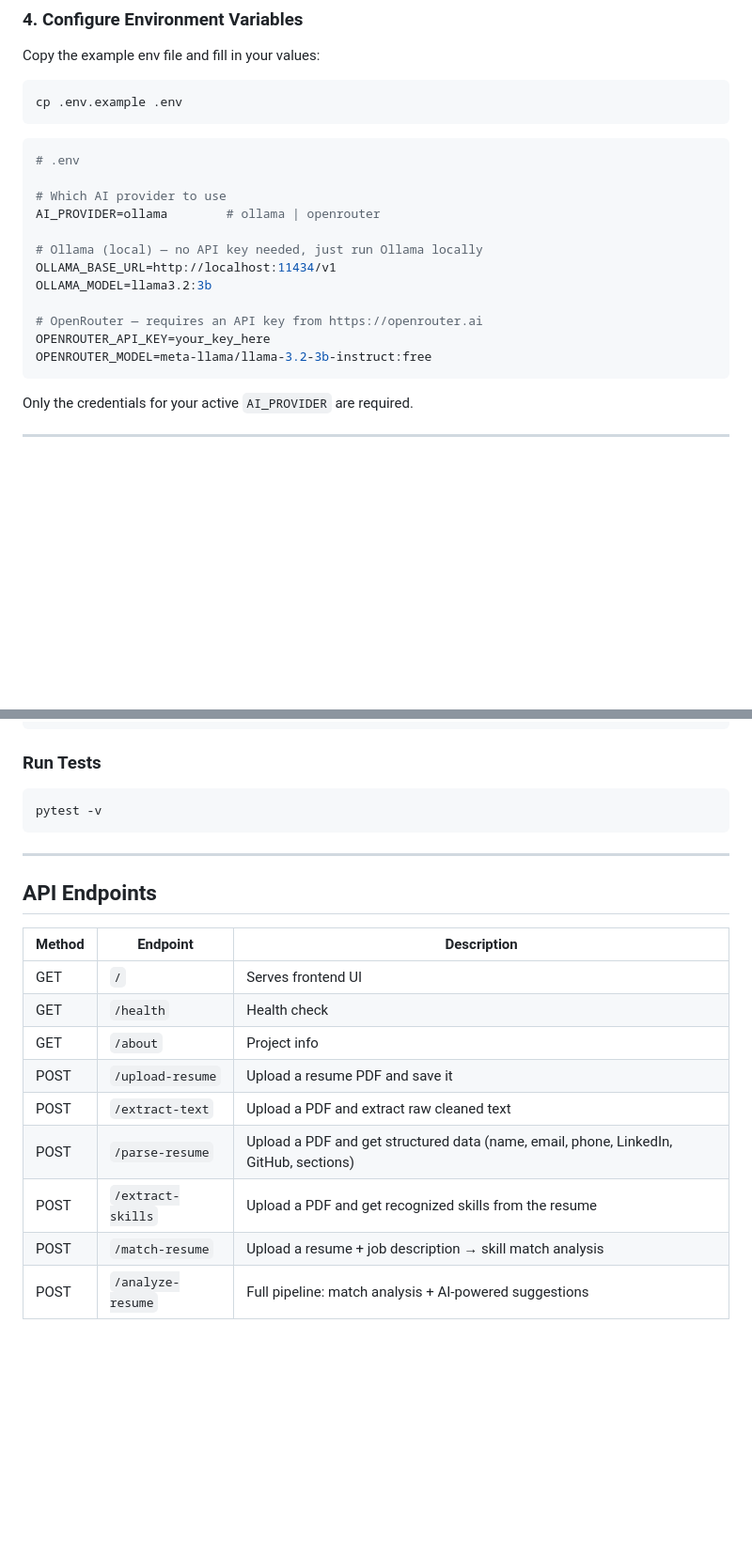
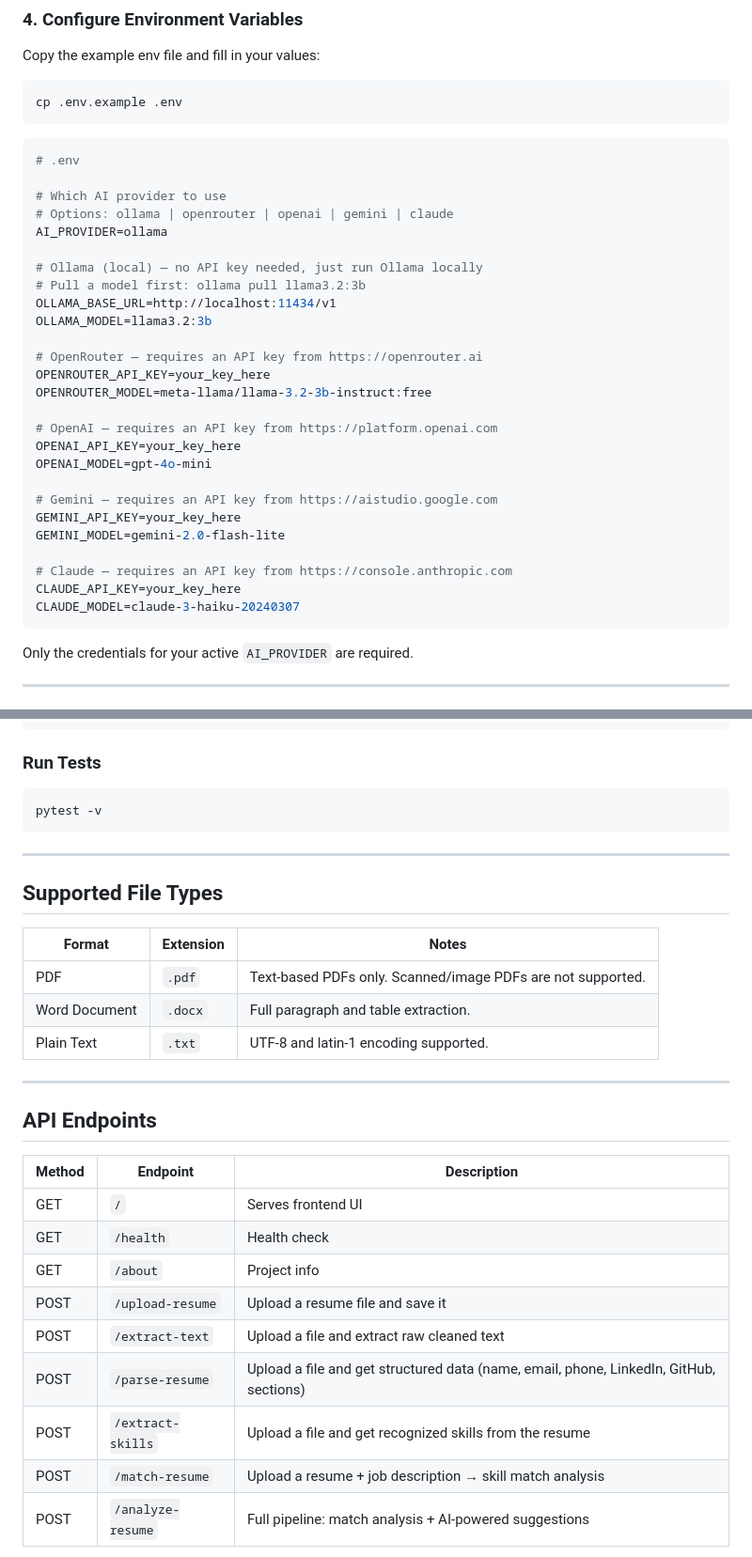
Before and after one commit to mohanv2005/AI-resume-analyzer, a Markdown page: README.md, 2 parts joined by grey strips. Shown at 94% size. Drawn GitHub-style; blank space fills up the shorter version.

````diff
--- a/README.md
+++ b/README.md
@@ -63,15 +65,29 @@ cp .env.example .env
 # .env
 
 # Which AI provider to use
-AI_PROVIDER=ollama        # ollama | openrouter
+# Options: ollama | openrouter | openai | gemini | claude
+AI_PROVIDER=ollama
 
 # Ollama (local) — no API key needed, just run Ollama locally
+# Pull a model first: ollama pull llama3.2:3b
 OLLAMA_BASE_URL=http://localhost:11434/v1
 OLLAMA_MODEL=llama3.2:3b
 
 # OpenRouter — requires an API key from https://openrouter.ai
 OPENROUTER_API_KEY=your_key_here
 OPENROUTER_MODEL=meta-llama/llama-3.2-3b-instruct:free
+
+# OpenAI — requires an API key from https://platform.openai.com
+OPENAI_API_KEY=your_key_here
+OPENAI_MODEL=gpt-4o-mini
+
+# Gemini — requires an API key from https://aistudio.google.com
+GEMINI_API_KEY=your_key_here
+GEMINI_MODEL=gemini-2.0-flash-lite
+
+# Claude — requires an API key from https://console.anthropic.com
+CLAUDE_API_KEY=your_key_here
+CLAUDE_MODEL=claude-3-haiku-20240307
 ```
 
 Only the credentials for your active `AI_PROVIDER` are required.
@@ -102,6 +118,16 @@ pytest -v
 
 ---
 
+## Supported File Types
+
+| Format | Extension | Notes |
+|--------|-----------|-------|
+| PDF | `.pdf` | Text-based PDFs only. Scanned/image PDFs are not supported. |
+| Word Document | `.docx` | Full paragraph and table extraction. |
+| Plain Text | `.txt` | UTF-8 and latin-1 encoding supported. |
+
+---
+
 ## API Endpoints
 
 | Method | Endpoint | Description |
@@ -109,10 +135,10 @@ pytest -v
 | GET | `/` | Serves frontend UI |
 | GET | `/health` | Health check |
 | GET | `/about` | Project info |
-| POST | `/upload-resume` | Upload a resume PDF and save it |
-| POST | `/extract-text` | Upload a PDF and extract raw cleaned text |
-| POST | `/parse-resume` | Upload a PDF and get structured data (name, email, phone, LinkedIn, GitHub, sections) |
-| POST | `/extract-skills` | Upload a PDF and get recognized skills from the resume |
+| POST | `/upload-resume` | Upload a resume file and save it |
+| POST | `/extract-text` | Upload a file and extract raw cleaned text |
+| POST | `/parse-resume` | Upload a file and get structured data (name, email, phone, LinkedIn, GitHub, sections) |
+| POST | `/extract-skills` | Upload a file and get recognized skills from the resume |
 | POST | `/match-resume` | Upload a resume + job description → skill match analysis |
 | POST | `/analyze-resume` | Full pipeline: match analysis + AI-powered suggestions |
 
````
Also changed, not shown: other parts of README.md (+39 -9 lines).
